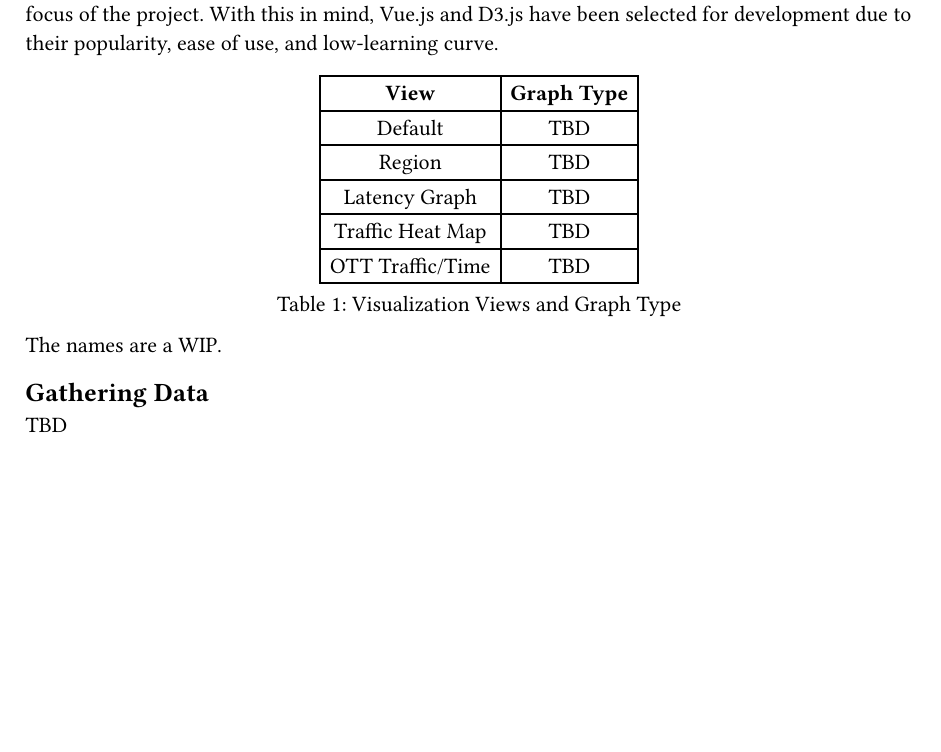
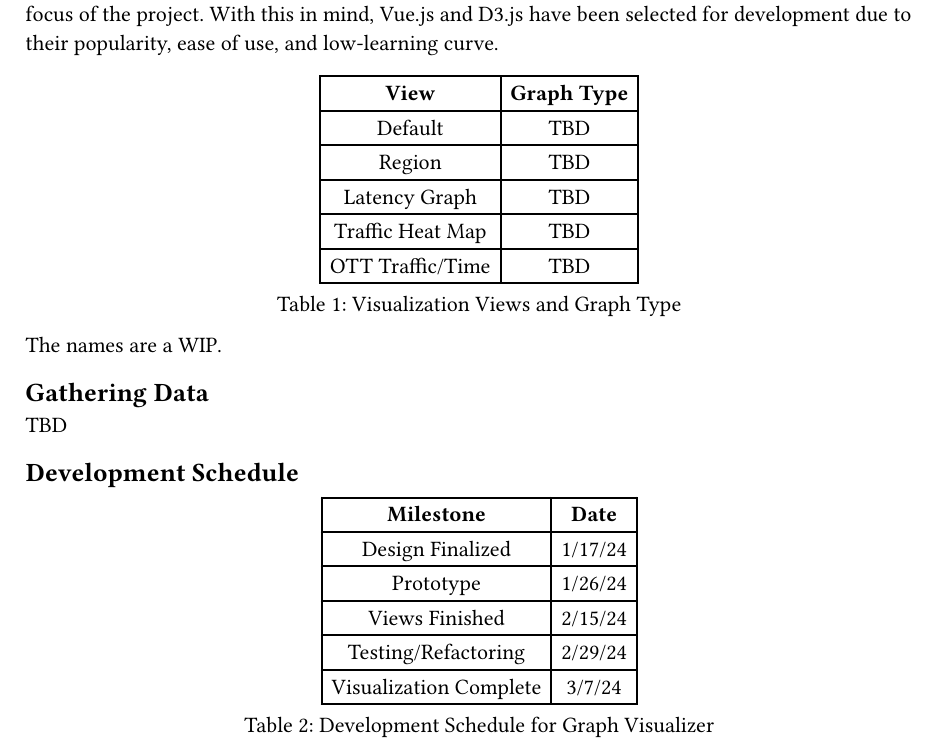
Before and after one commit to dyc3/senior-design, a Typst document (visualization-design.typ): part of the page, cut so that both start at the same text, the shorter picture padded with empty space. Compiled offline with Typst 0.15.

Commit message:
development schedule

```diff
--- a/visualization-design.typ
+++ b/visualization-design.typ
@@ -28,3 +28,18 @@ The names are a WIP.
 == Gathering Data
 
 TBD
+
+== Development Schedule
+
+#figure(
+  table(
+    columns: 2,
+    [*Milestone*],[*Date*],
+    [Design Finalized],[1/17/24],
+    [Prototype],[1/26/24],
+    [Views Finished],[2/15/24],
+    [Testing/Refactoring],[2/29/24],
+    [Visualization Complete],[3/7/24],
+  ),
+  caption: "Development Schedule for Graph Visualizer"
+)
```
